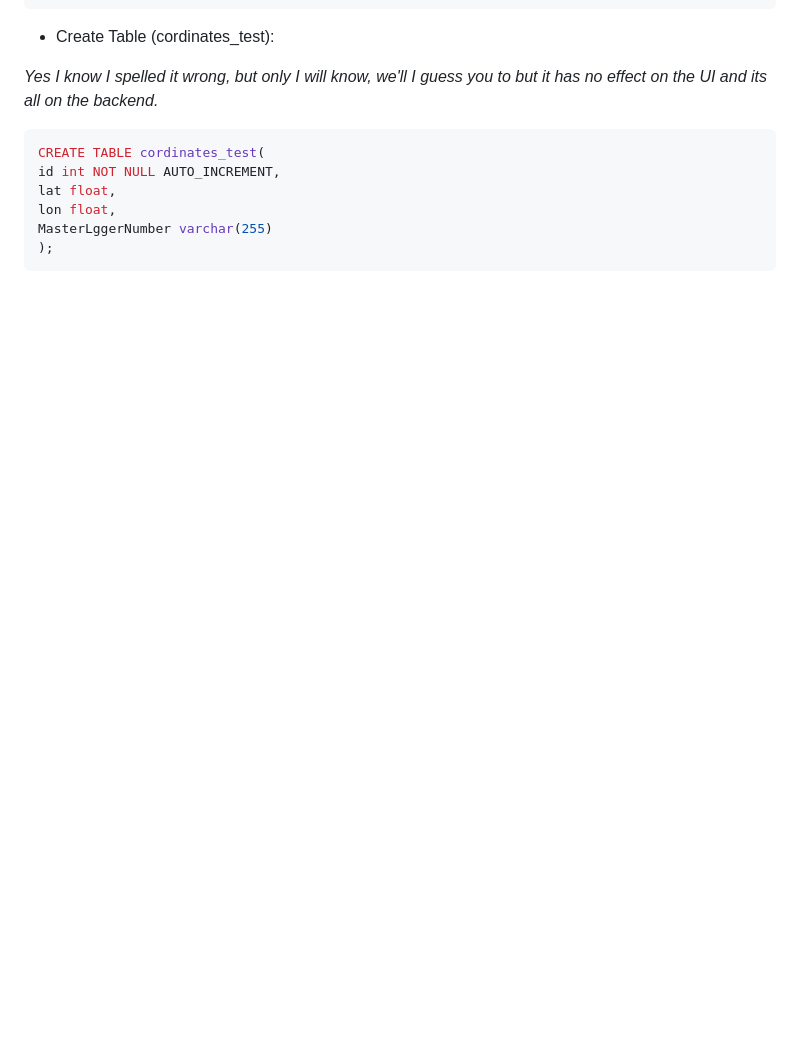
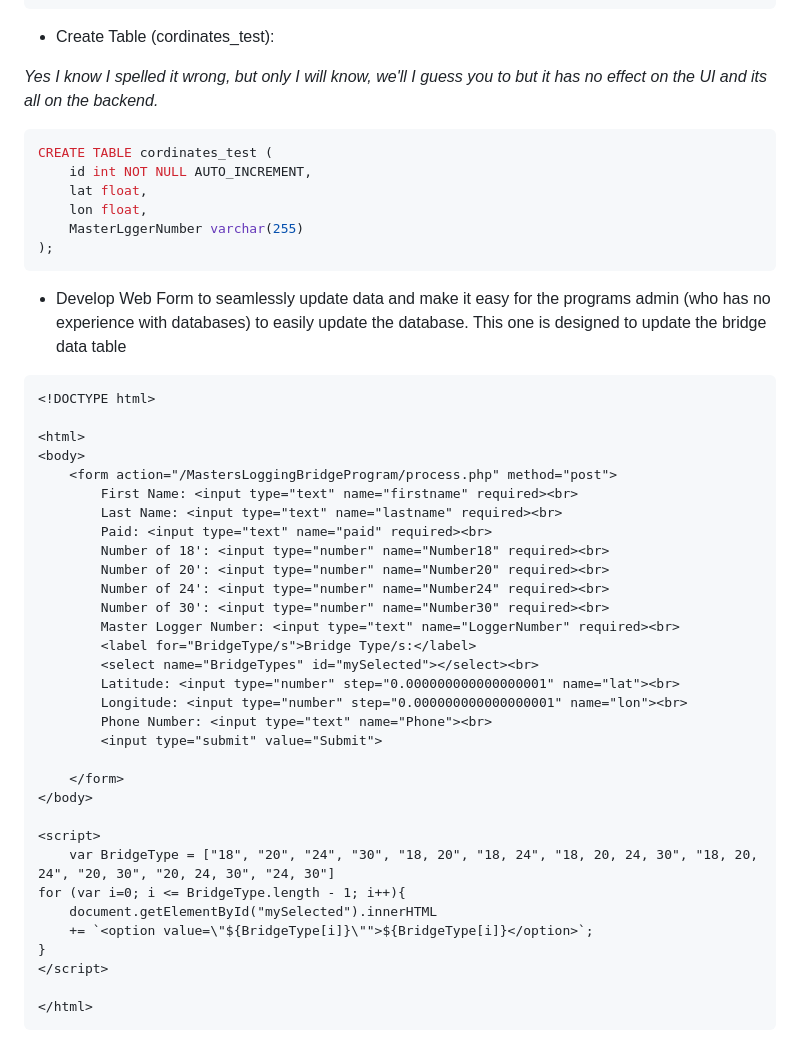
Before and after one commit to MichaelAmmerman/Kentucky-Logging-Bridge-Program, a Markdown page: README.md, the part around the change printed below. Rendered like a GitHub page; blank space fills up the shorter version.

````diff
--- a/README.md
+++ b/README.md
@@ -138,10 +138,48 @@ CREATE  TABLE LoggingBridgeData (
 *Yes I know I spelled it wrong, but only I will know, we'll I guess you to but it has no effect on the UI and its all on the backend.*
 
 ```sql
-CREATE TABLE cordinates_test(
-id int NOT NULL AUTO_INCREMENT,
-lat float,
-lon float,
-MasterLggerNumber varchar(255)
+CREATE TABLE cordinates_test (
+    id int NOT NULL AUTO_INCREMENT,
+    lat float,
+    lon float,
+    MasterLggerNumber varchar(255)
 );
 ```
+
+<ul>
+<li>Develop Web Form to seamlessly update data and make it easy for the programs admin (who has no experience with databases) to easily update the database. This one is designed to update the bridge data table</li></ul>
+
+```html
+<!DOCTYPE html>
+
+<html>
+<body>
+    <form action="/MastersLoggingBridgeProgram/process.php" method="post">
+        First Name: <input type="text" name="firstname" required><br>
+        Last Name: <input type="text" name="lastname" required><br>
+        Paid: <input type="text" name="paid" required><br>
+        Number of 18': <input type="number" name="Number18" required><br>
+        Number of 20': <input type="number" name="Number20" required><br>
+        Number of 24': <input type="number" name="Number24" required><br>
+        Number of 30': <input type="number" name="Number30" required><br>
+        Master Logger Number: <input type="text" name="LoggerNumber" required><br>
+        <label for="BridgeType/s">Bridge Type/s:</label>
+        <select name="BridgeTypes" id="mySelected"></select><br>
+        Latitude: <input type="number" step="0.000000000000000001" name="lat"><br>
+        Longitude: <input type="number" step="0.000000000000000001" name="lon"><br>
+        Phone Number: <input type="text" name="Phone"><br>
+        <input type="submit" value="Submit">
+
+    </form>
+</body>
+
+<script>
+    var BridgeType = ["18", "20", "24", "30", "18, 20", "18, 24", "18, 20, 24, 30", "18, 20, 24", "20, 30", "20, 24, 30", "24, 30"]
+for (var i=0; i <= BridgeType.length - 1; i++){
+    document.getElementById("mySelected").innerHTML
+    += `<option value=\"${BridgeType[i]}\"">${BridgeType[i]}</option>`;
+}
+</script>
+
+</html>
+```
````
Also changed, not shown: other parts of README.md (+1 -1 lines).
